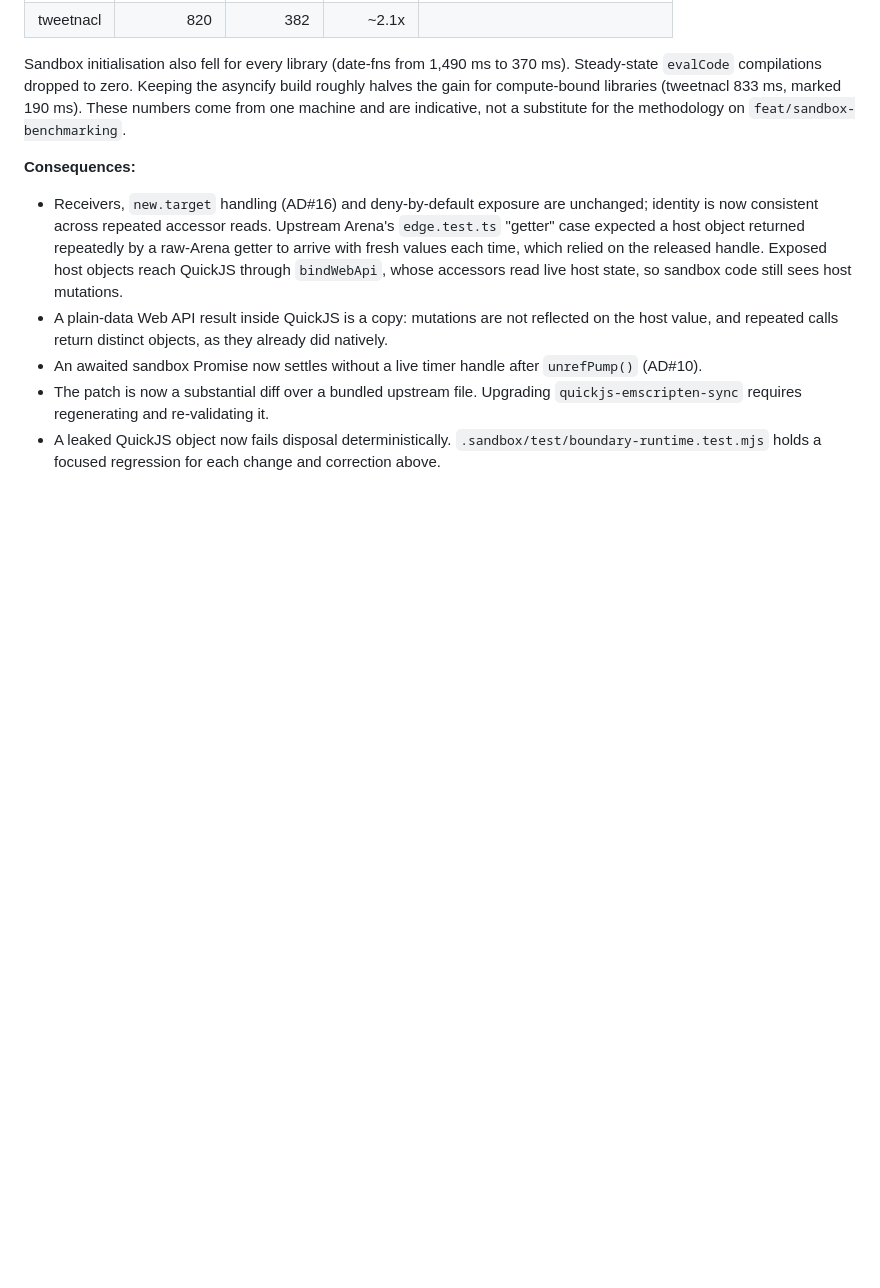
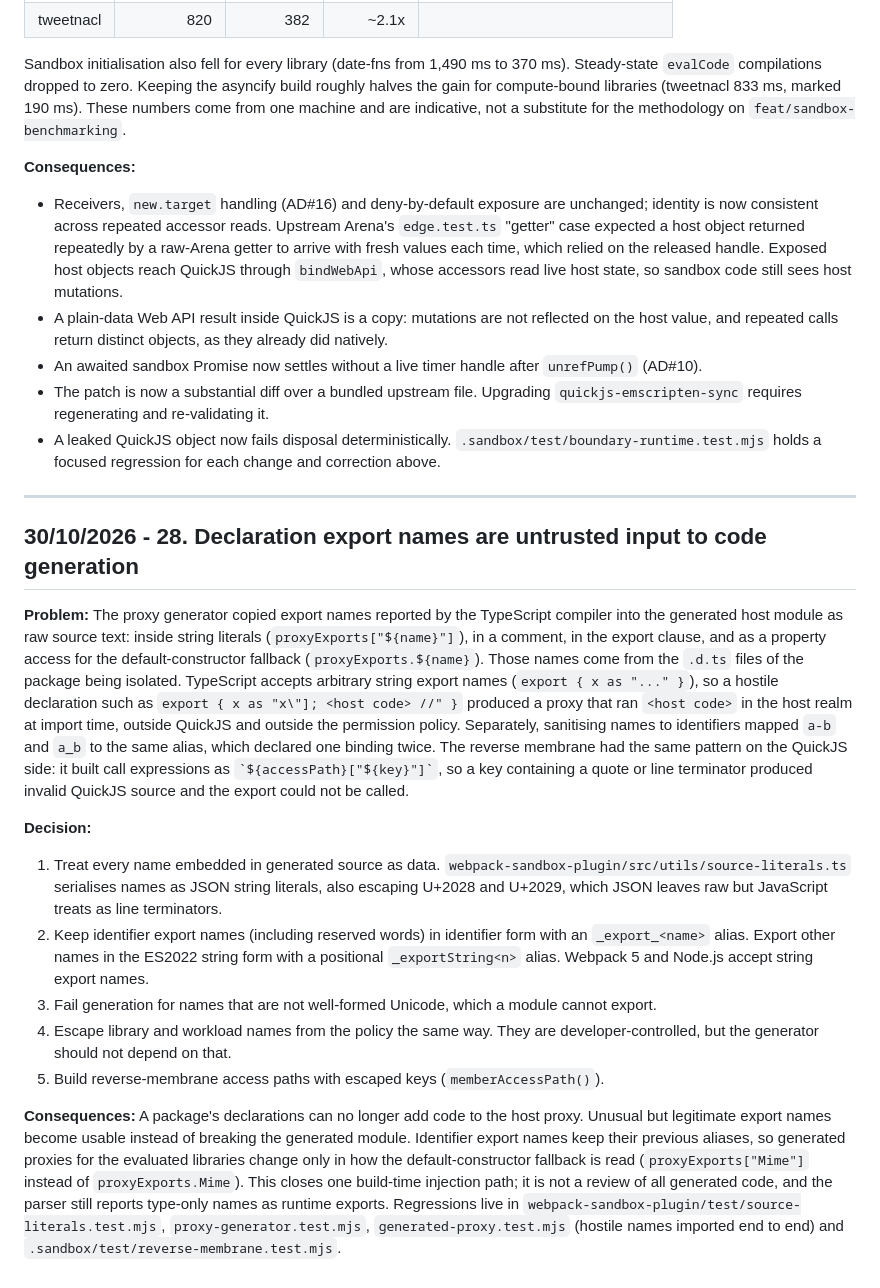
Before and after one commit to rafaeljbgomes/webpack-wasm-sandbox-plugin, a Markdown page: docs/architecture/architectural-decisions.md, the part around the change. Drawn GitHub-style; blank space fills up the shorter version.

```diff
--- a/docs/architecture/architectural-decisions.md
+++ b/docs/architecture/architectural-decisions.md
@@ -610,3 +610,19 @@ Sandbox initialisation also fell for every library (date-fns from 1,490 ms to 37
 - An awaited sandbox Promise now settles without a live timer handle after `unrefPump()` (AD#10).
 - The patch is now a substantial diff over a bundled upstream file. Upgrading `quickjs-emscripten-sync` requires regenerating and re-validating it.
 - A leaked QuickJS object now fails disposal deterministically. `.sandbox/test/boundary-runtime.test.mjs` holds a focused regression for each change and correction above.
+
+---
+
+## 30/10/2026 - 28. Declaration export names are untrusted input to code generation
+
+**Problem:** The proxy generator copied export names reported by the TypeScript compiler into the generated host module as raw source text: inside string literals (`proxyExports["${name}"]`), in a comment, in the export clause, and as a property access for the default-constructor fallback (`proxyExports.${name}`). Those names come from the `.d.ts` files of the package being isolated. TypeScript accepts arbitrary string export names (`export { x as "..." }`), so a hostile declaration such as `export { x as "x\"]; <host code> //" }` produced a proxy that ran `<host code>` in the host realm at import time, outside QuickJS and outside the permission policy. Separately, sanitising names to identifiers mapped `a-b` and `a_b` to the same alias, which declared one binding twice. The reverse membrane had the same pattern on the QuickJS side: it built call expressions as `` `${accessPath}["${key}"]` ``, so a key containing a quote or line terminator produced invalid QuickJS source and the export could not be called.
+
+**Decision:**
+
+1. Treat every name embedded in generated source as data. `webpack-sandbox-plugin/src/utils/source-literals.ts` serialises names as JSON string literals, also escaping U+2028 and U+2029, which JSON leaves raw but JavaScript treats as line terminators.
+2. Keep identifier export names (including reserved words) in identifier form with an `_export_<name>` alias. Export other names in the ES2022 string form with a positional `_exportString<n>` alias. Webpack 5 and Node.js accept string export names.
+3. Fail generation for names that are not well-formed Unicode, which a module cannot export.
+4. Escape library and workload names from the policy the same way. They are developer-controlled, but the generator should not depend on that.
+5. Build reverse-membrane access paths with escaped keys (`memberAccessPath()`).
+
+**Consequences:** A package's declarations can no longer add code to the host proxy. Unusual but legitimate export names become usable instead of breaking the generated module. Identifier export names keep their previous aliases, so generated proxies for the evaluated libraries change only in how the default-constructor fallback is read (`proxyExports["Mime"]` instead of `proxyExports.Mime`). This closes one build-time injection path; it is not a review of all generated code, and the parser still reports type-only names as runtime exports. Regressions live in `webpack-sandbox-plugin/test/source-literals.test.mjs`, `proxy-generator.test.mjs`, `generated-proxy.test.mjs` (hostile names imported end to end) and `.sandbox/test/reverse-membrane.test.mjs`.
```
Also changed, not shown: docs/architecture/sandbox-plugin-spec-v2.md (+5 -2 lines), docs/architecture/unit-test-suite-design.md (+3 -0 lines).
